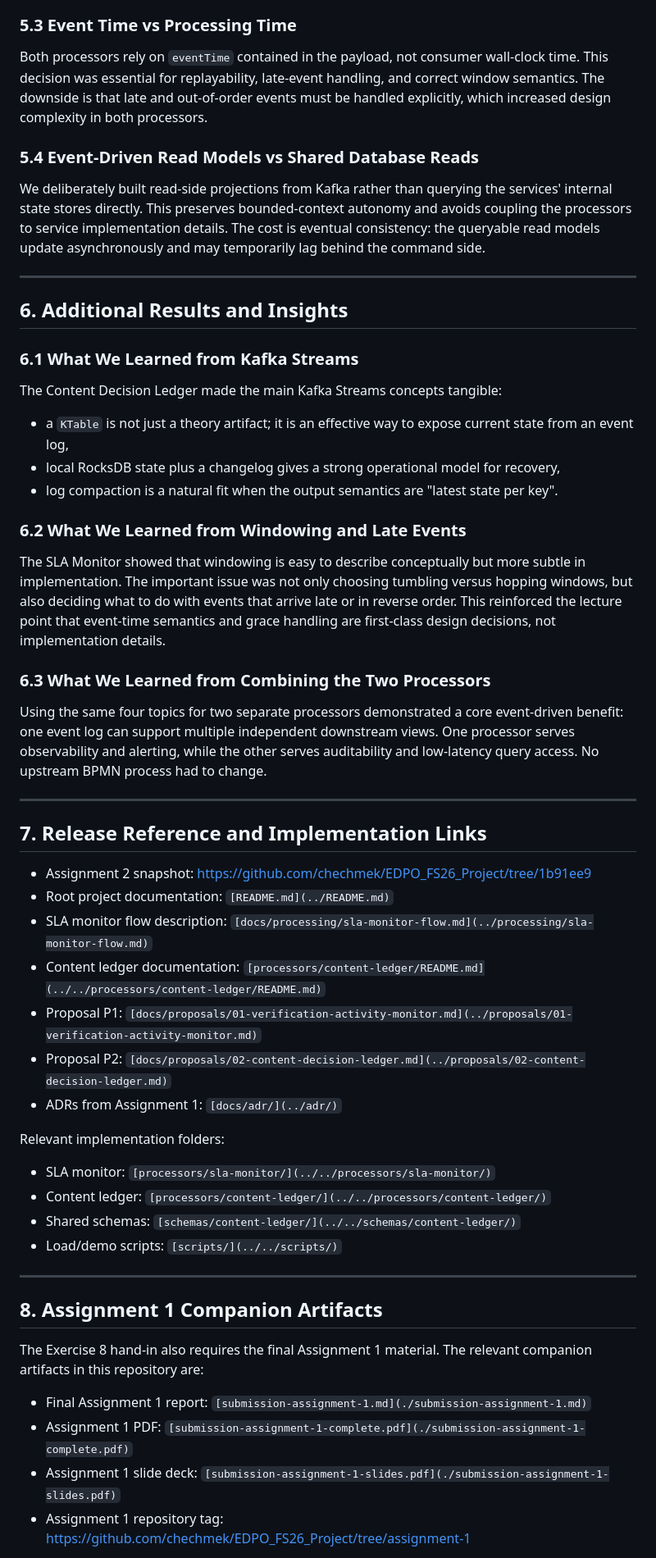
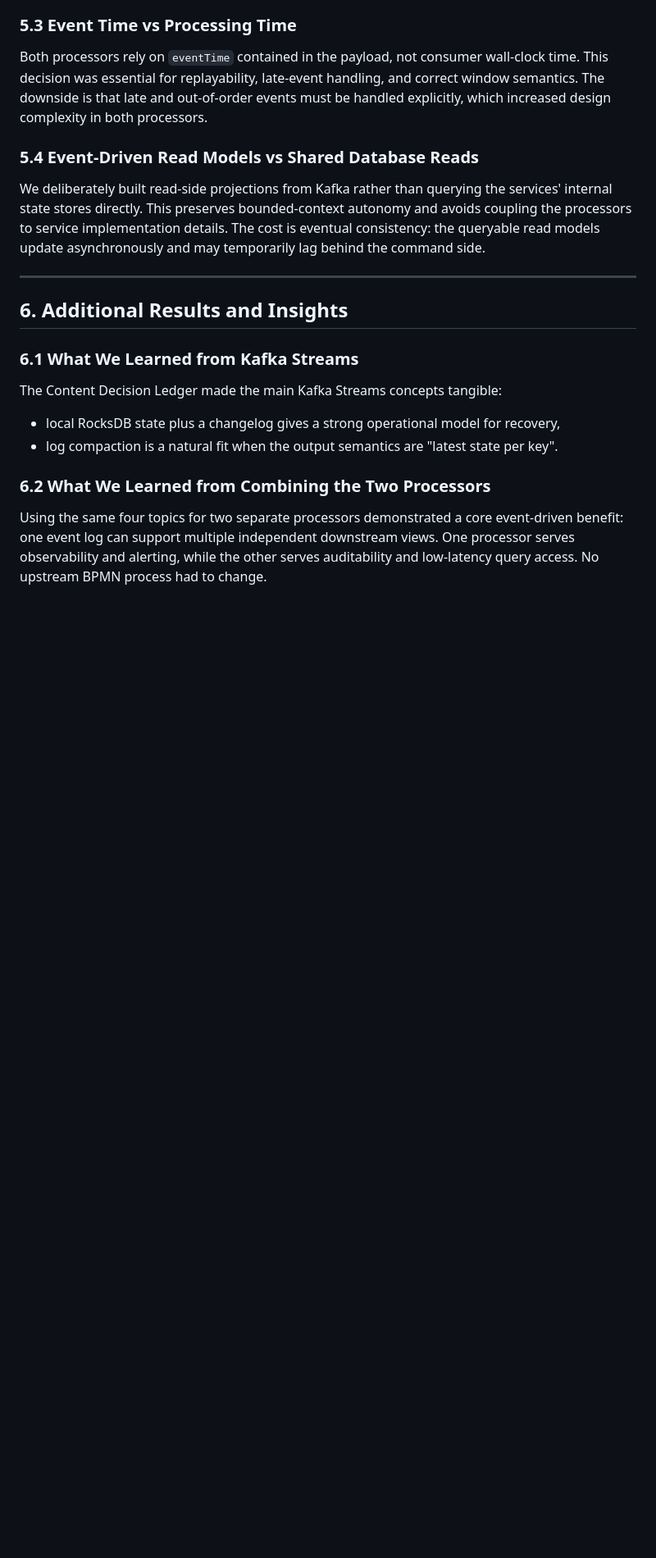
Before and after one commit to chechmek/EDPO_FS26_Project, a Markdown page: docs/exercises-submissions/submission-assignment-2.md, the part around one of its changes. Shown at 82% size. Rendered like a GitHub page; blank space fills up the shorter version.

Commit message:
learnings

```diff
--- a/docs/exercises-submissions/submission-assignment-2.md
+++ b/docs/exercises-submissions/submission-assignment-2.md
@@ -318,45 +316,9 @@ We deliberately built read-side projections from Kafka rather than querying the
 
 The Content Decision Ledger made the main Kafka Streams concepts tangible:
 
-- a `KTable` is not just a theory artifact; it is an effective way to expose current state from an event log,
 - local RocksDB state plus a changelog gives a strong operational model for recovery,
 - log compaction is a natural fit when the output semantics are "latest state per key".
 
-### 6.2 What We Learned from Windowing and Late Events
-
-The SLA Monitor showed that windowing is easy to describe conceptually but more subtle in implementation. The important issue was not only choosing tumbling versus hopping windows, but also deciding what to do with events that arrive late or in reverse order. This reinforced the lecture point that event-time semantics and grace handling are first-class design decisions, not implementation details.
-
-### 6.3 What We Learned from Combining the Two Processors
+### 6.2 What We Learned from Combining the Two Processors
 
 Using the same four topics for two separate processors demonstrated a core event-driven benefit: one event log can support multiple independent downstream views. One processor serves observability and alerting, while the other serves auditability and low-latency query access. No upstream BPMN process had to change.
-
----
-
-## 7. Release Reference and Implementation Links
-
-- Assignment 2 snapshot: [https://github.com/chechmek/EDPO_FS26_Project/tree/1b91ee9](https://github.com/chechmek/EDPO_FS26_Project/tree/1b91ee9)
-- Root project documentation: `[README.md](../README.md)`
-- SLA monitor flow description: `[docs/processing/sla-monitor-flow.md](../processing/sla-monitor-flow.md)`
-- Content ledger documentation: `[processors/content-ledger/README.md](../../processors/content-ledger/README.md)`
-- Proposal P1: `[docs/proposals/01-verification-activity-monitor.md](../proposals/01-verification-activity-monitor.md)`
-- Proposal P2: `[docs/proposals/02-content-decision-ledger.md](../proposals/02-content-decision-ledger.md)`
-- ADRs from Assignment 1: `[docs/adr/](../adr/)`
-
-Relevant implementation folders:
-
-- SLA monitor: `[processors/sla-monitor/](../../processors/sla-monitor/)`
-- Content ledger: `[processors/content-ledger/](../../processors/content-ledger/)`
-- Shared schemas: `[schemas/content-ledger/](../../schemas/content-ledger/)`
-- Load/demo scripts: `[scripts/](../../scripts/)`
-
----
-
-## 8. Assignment 1 Companion Artifacts
-
-The Exercise 8 hand-in also requires the final Assignment 1 material. The relevant companion artifacts in this repository are:
-
-- Final Assignment 1 report: `[submission-assignment-1.md](./submission-assignment-1.md)`
-- Assignment 1 PDF: `[submission-assignment-1-complete.pdf](./submission-assignment-1-complete.pdf)`
-- Assignment 1 slide deck: `[submission-assignment-1-slides.pdf](./submission-assignment-1-slides.pdf)`
-- Assignment 1 repository tag: [https://github.com/chechmek/EDPO_FS26_Project/tree/assignment-1](https://github.com/chechmek/EDPO_FS26_Project/tree/assignment-1)
-
```
Also changed, not shown: other parts of docs/exercises-submissions/submission-assignment-2.md (+0 -21 lines).
